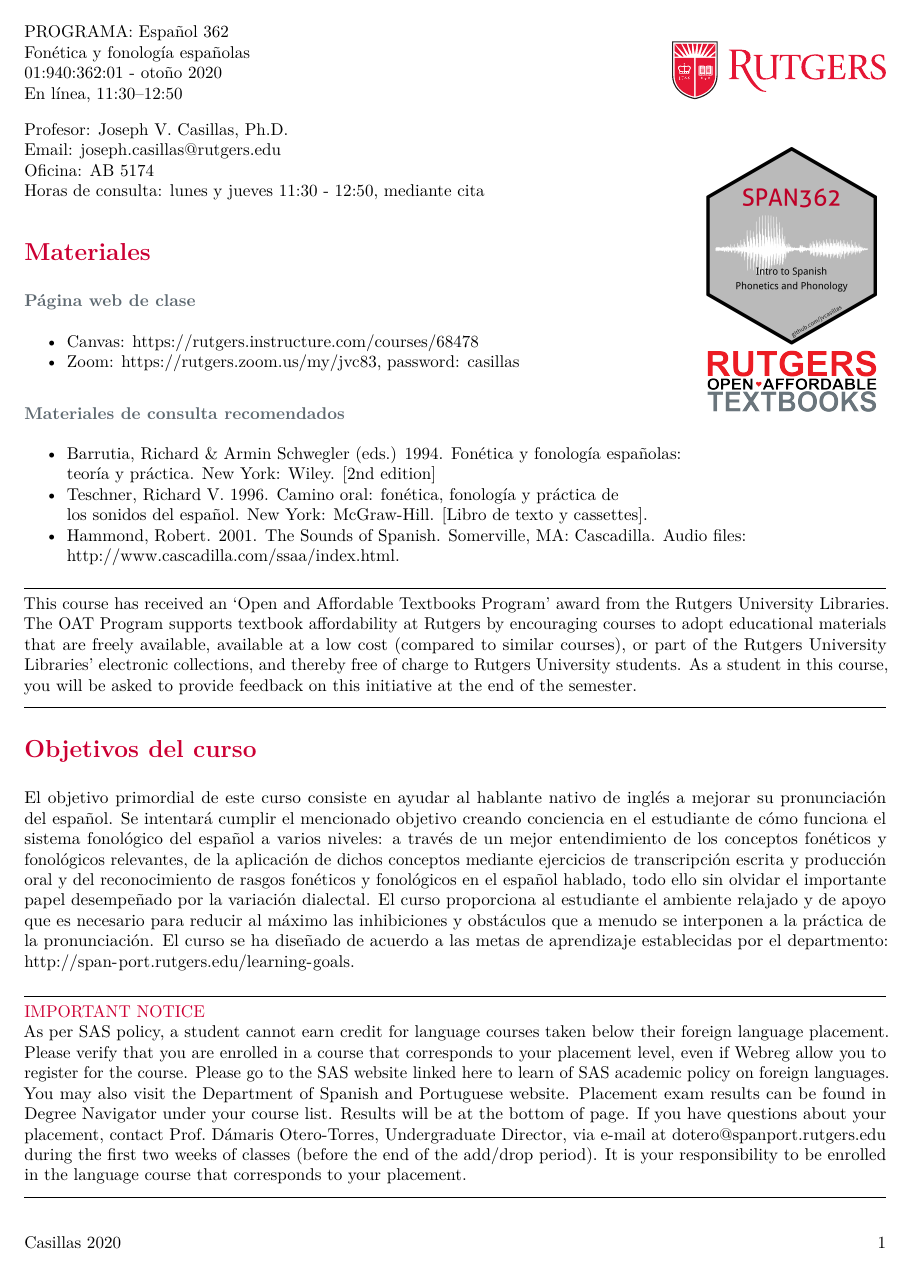
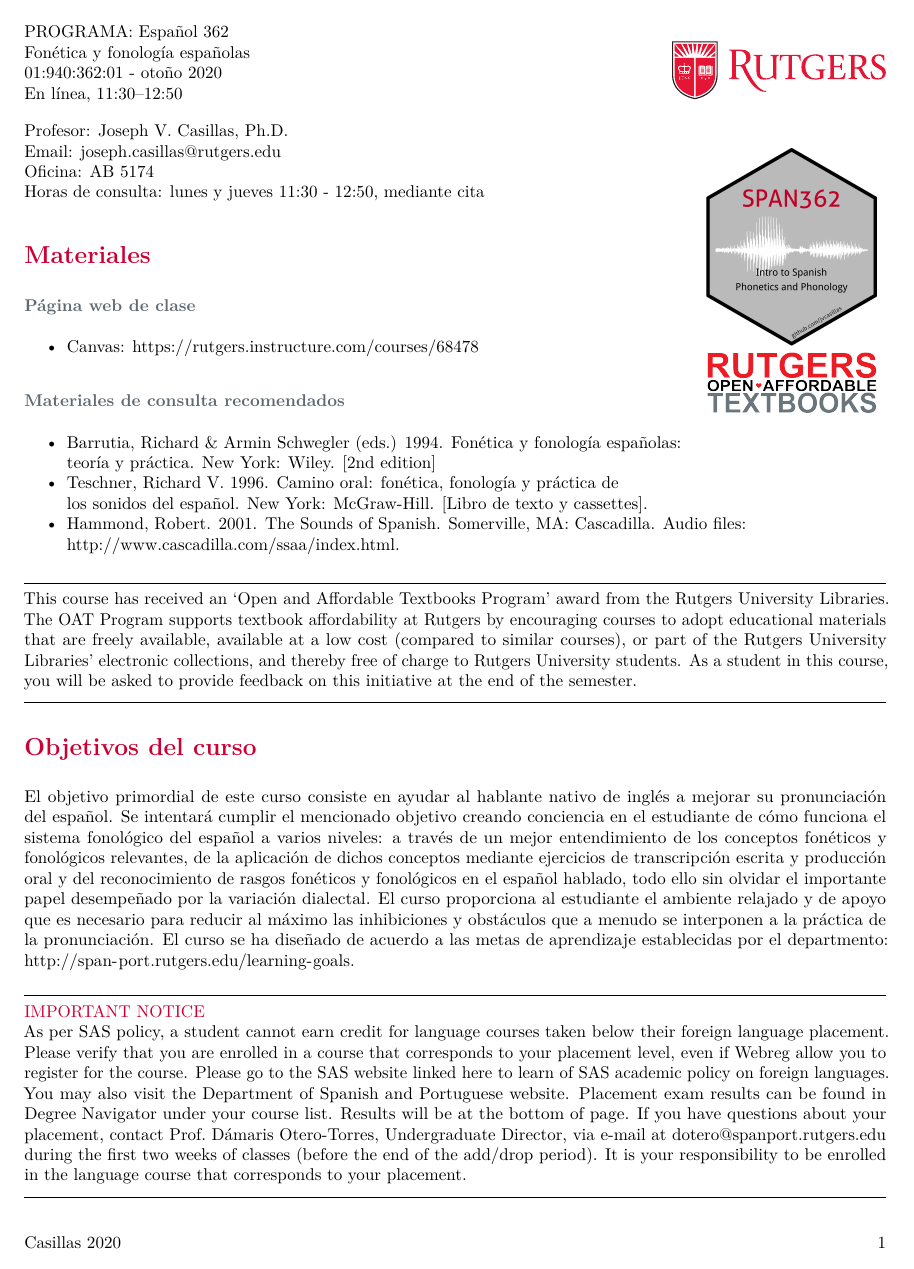
Before and after one commit to jvcasillas/syllabi, an R Markdown document (362/index.Rmd): page 1 of 5. The pictures show the output file 362/index.pdf that the author committed with the source.

Commit message:
updae links

```diff
--- a/362/index.Rmd
+++ b/362/index.Rmd
@@ -35,8 +35,6 @@ Horas de consulta: lunes y jueves 11:30 - 12:50, mediante cita
 ### Página web de clase
 
 - Canvas: [https://rutgers.instructure.com/courses/68478](https://rutgers.instructure.com/courses/68478)
-- Zoom: [https://rutgers.zoom.us/my/jvc83](https://rutgers.zoom.us/my/jvc83),
-password: casillas
 
 ### Materiales de consulta recomendados
 
```
Also changed, not shown: 362/index.pdf, 1 other file.
